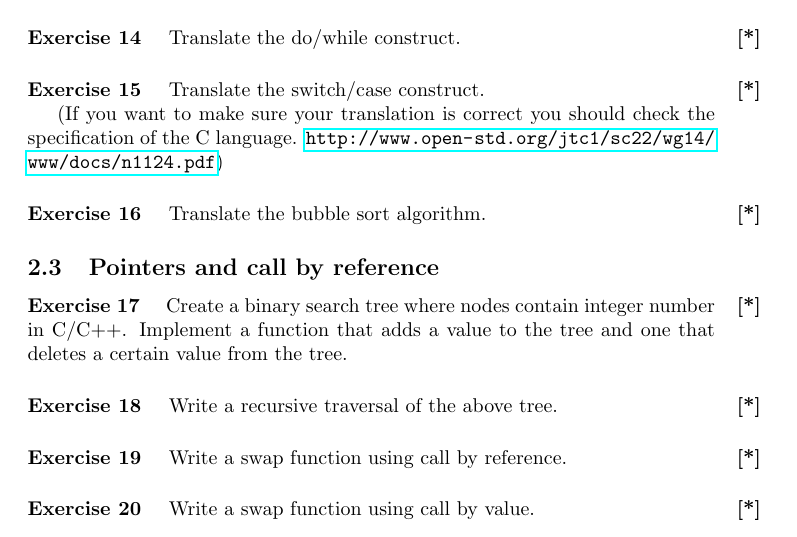
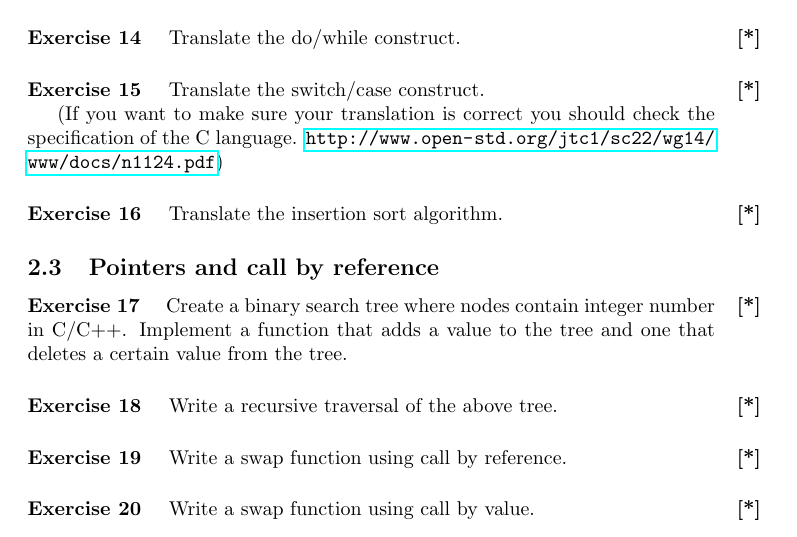
Before and after one commit to jyp/PLT-Course, a LaTeX problem sheet (New/Exercises/All.tex): part of page 4 of 16, cut so that both start at the same text. Compiled offline with pdfLaTeX.

Commit message:
fixes during lecture

```diff
--- a/New/Exercises/All.tex
+++ b/New/Exercises/All.tex
@@ -239,7 +239,7 @@ Translate the switch/case construct.
 specification of the C language. \url{http://www.open-std.org/jtc1/sc22/wg14/www/docs/n1124.pdf})
 
 \question{*}
-Translate the bubble sort algorithm.
+Translate the insertion sort algorithm.
 
 
 
```
Also changed, not shown: 3 other files.
